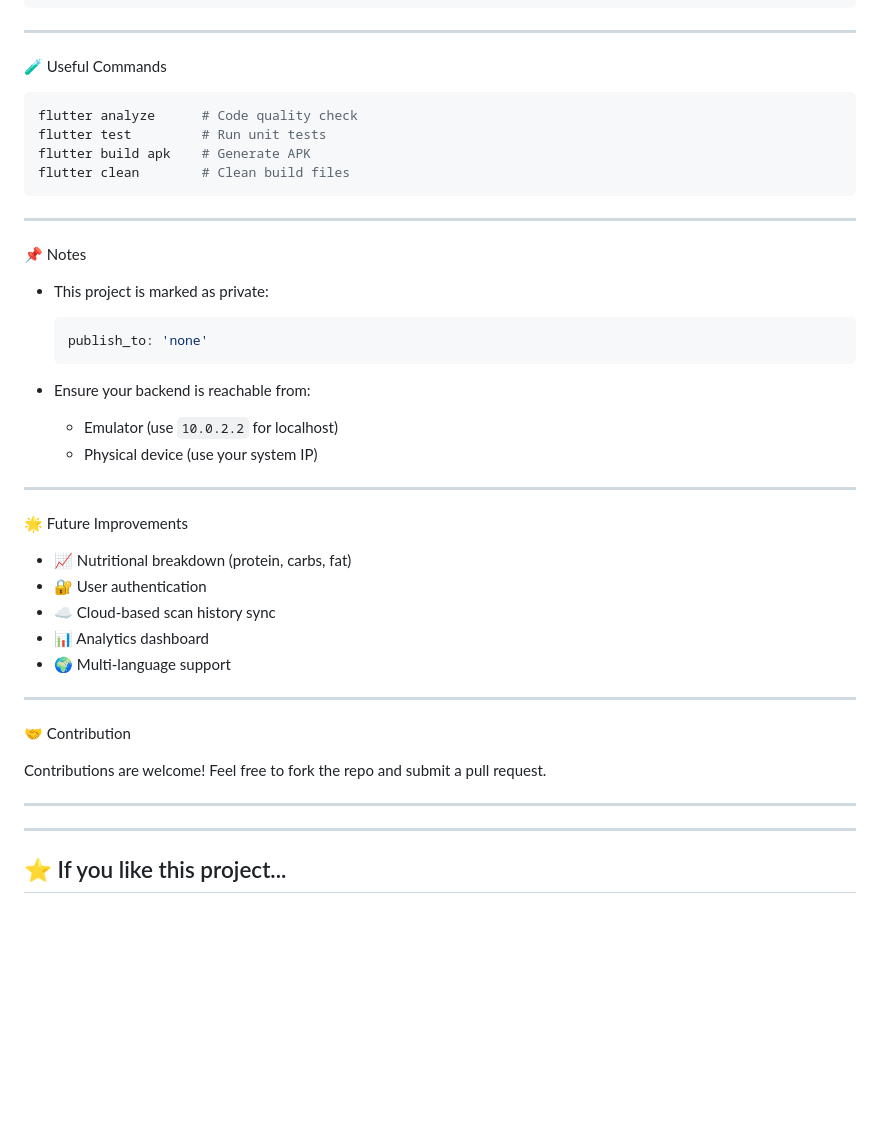
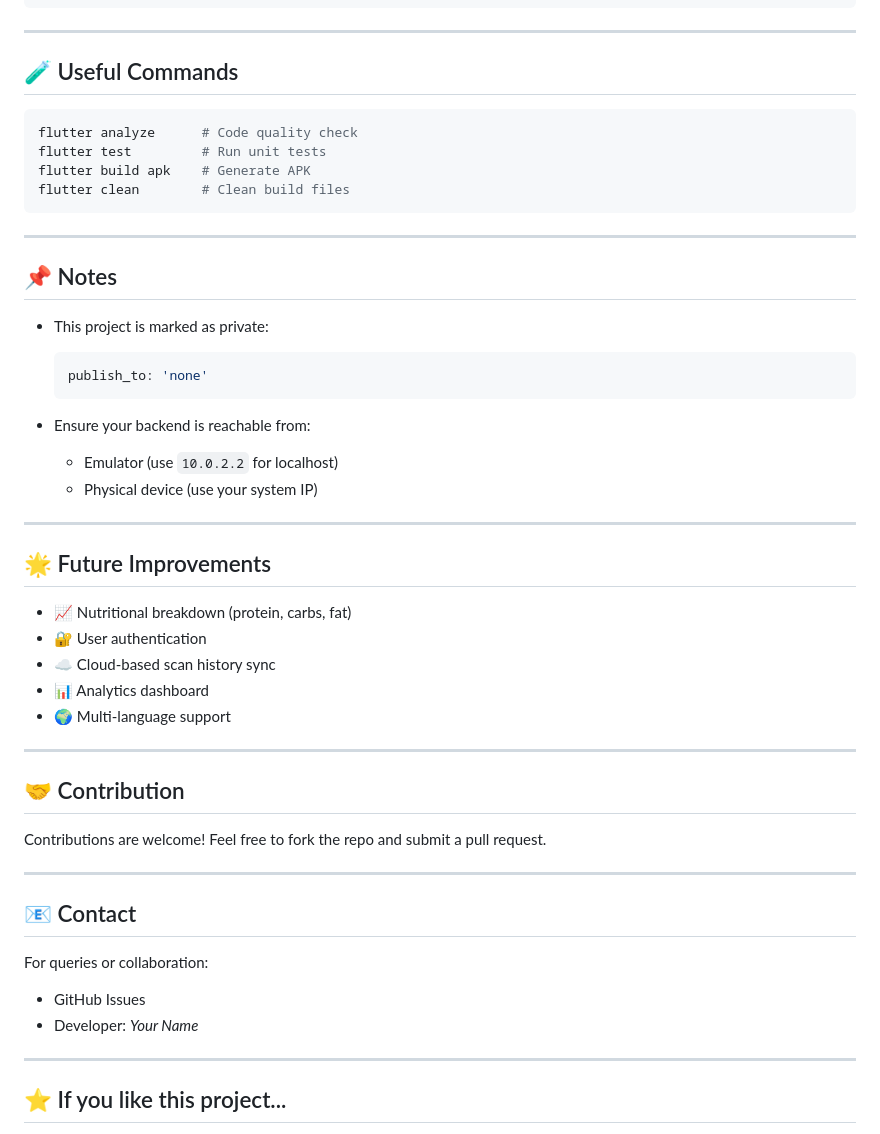
Before and after one commit to khamar21/Meal-Detector-, a Markdown page: README.md, the part around one of its changes. Rendered like a GitHub page; blank space fills up the shorter version.

Commit message:
Refactor README.md for improved Markdown structure
Updated README.md to use proper Markdown headings and formatting.

````diff
--- a/README.md
+++ b/README.md
@@ -150,7 +152,7 @@ lib/
 
 ---
 
- 🧪 Useful Commands
+## 🧪 Useful Commands
 
 ```bash
 flutter analyze      # Code quality check
@@ -161,7 +163,7 @@ flutter clean        # Clean build files
 
 ---
 
- 📌 Notes
+## 📌 Notes
 
 * This project is marked as private:
 
@@ -175,7 +177,7 @@ flutter clean        # Clean build files
 
 ---
 
- 🌟 Future Improvements
+## 🌟 Future Improvements
 
 * 📈 Nutritional breakdown (protein, carbs, fat)
 * 🔐 User authentication
@@ -185,13 +187,19 @@ flutter clean        # Clean build files
 
 ---
 
- 🤝 Contribution
+## 🤝 Contribution
 
 Contributions are welcome!
 Feel free to fork the repo and submit a pull request.
 
 ---
 
+## 📧 Contact
+
+For queries or collaboration:
+
+* GitHub Issues
+* Developer: *Your Name*
 
 ---
 
````
Also changed, not shown: other parts of README.md (+13 -11 lines).
